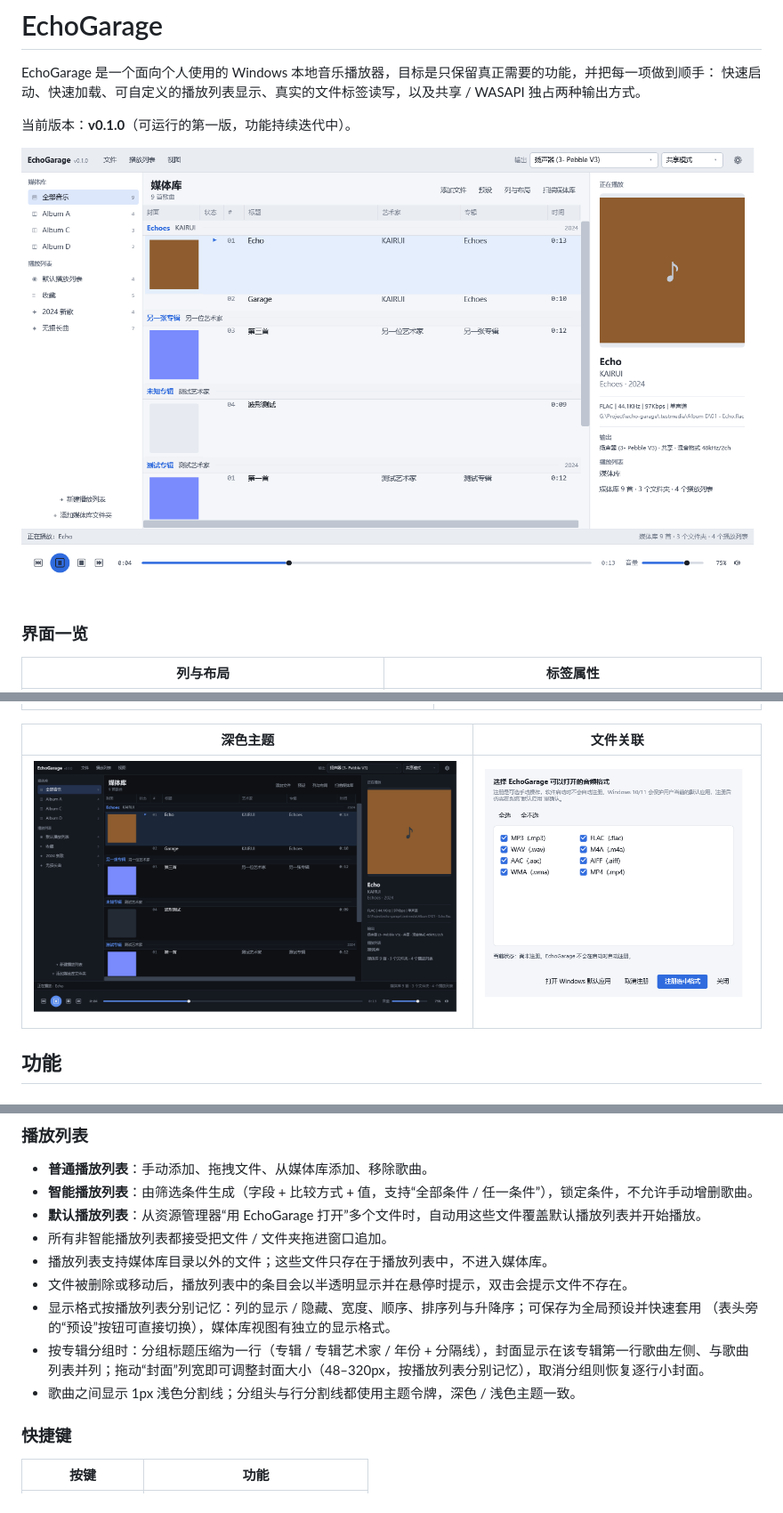
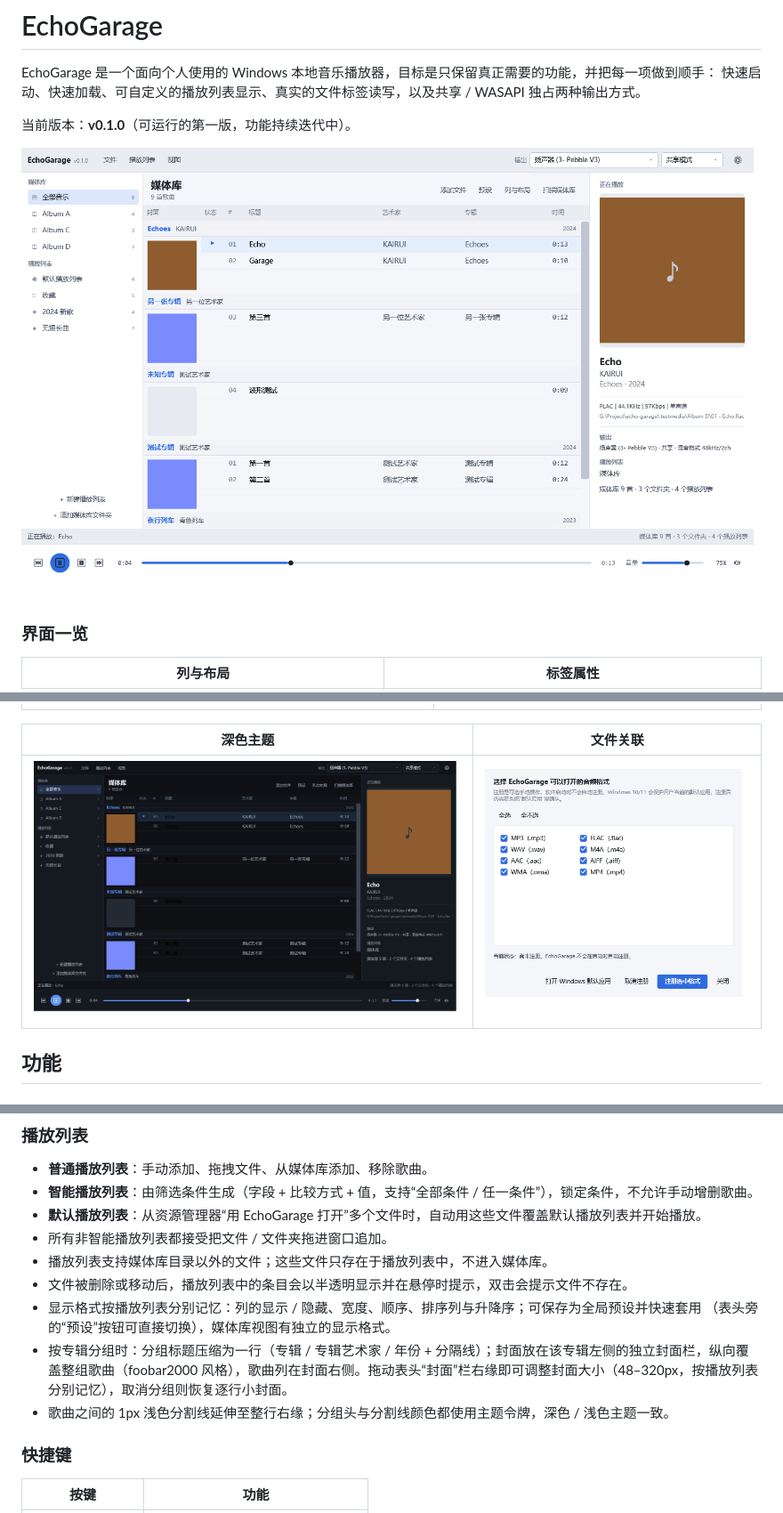
Before and after one commit to VonXXGhost/EchoGarage, a Markdown page: README.md, 3 parts joined by grey strips. Shown at 89% size. GitHub-like rendering; pictures changed too: docs/screenshots/dark.png, docs/screenshots/main.png.

```diff
--- a/README.md
+++ b/README.md
@@ -51,8 +51,8 @@ EchoGarage 是一个面向个人使用的 Windows 本地音乐播放器，目标
 - 文件被删除或移动后，播放列表中的条目会以半透明显示并在悬停时提示，双击会提示文件不存在。
 - 显示格式按播放列表分别记忆：列的显示 / 隐藏、宽度、顺序、排序列与升降序；可保存为全局预设并快速套用
   （表头旁的“预设”按钮可直接切换），媒体库视图有独立的显示格式。
-- 按专辑分组时：分组标题压缩为一行（专辑 / 专辑艺术家 / 年份 + 分隔线），封面显示在该专辑第一行歌曲左侧、与歌曲列表并列；拖动“封面”列宽即可调整封面大小（48–320px，按播放列表分别记忆），取消分组则恢复逐行小封面。
-- 歌曲之间显示 1px 浅色分割线；分组头与行分割线都使用主题令牌，深色 / 浅色主题一致。
+- 按专辑分组时：分组标题压缩为一行（专辑 / 专辑艺术家 / 年份 + 分隔线）；封面放在该专辑左侧的独立封面栏，纵向覆盖整组歌曲（foobar2000 风格），歌曲列在封面右侧。拖动表头“封面”栏右缘即可调整封面大小（48–320px，按播放列表分别记忆），取消分组则恢复逐行小封面。
+- 歌曲之间的 1px 浅色分割线延伸至整行右缘；分组头与分割线颜色都使用主题令牌，深色 / 浅色主题一致。
 
 ### 快捷键
 
```
Also changed, not shown: docs/kb/KB-008-grouped-cover-and-layout-persistence.md (+33 -27 lines), 6 other files.
